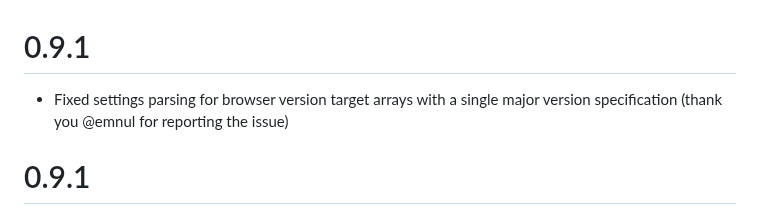
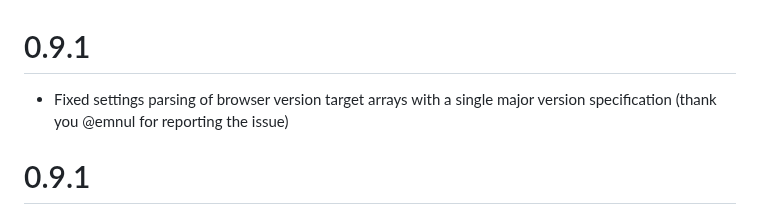
Before and after one commit to myFavShrimp/turf, a Markdown page: CHANGELOG.md, the part around the change. Drawn GitHub-style.

Commit message:
Updated changelog

```diff
--- a/CHANGELOG.md
+++ b/CHANGELOG.md
@@ -1,6 +1,6 @@
 # 0.9.1
 
-- Fixed settings parsing for browser version target arrays with a single major version specification (thank you @emnul for reporting the issue)
+- Fixed settings parsing of browser version target arrays with a single major version specification (thank you @emnul for reporting the issue)
 
 # 0.9.1
 
```
